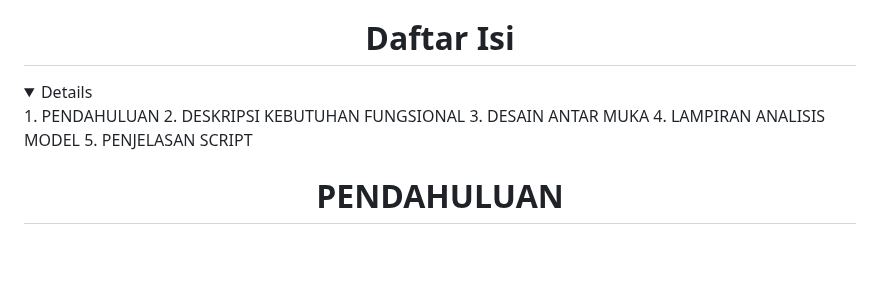
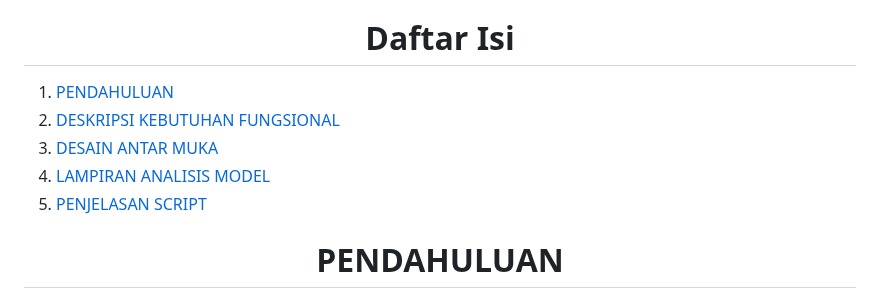
Before and after one commit to AmandaKhoiromaulSoviyanti/PemWebKelompok7, a Markdown page: README.md, the part around the change. Rendered like a GitHub page; blank space fills up the shorter version.

```diff
--- a/README.md
+++ b/README.md
@@ -9,13 +9,12 @@
 <h1>Daftar Isi </h1>
 </div>
 
-<details open >
-1. PENDAHULUAN
-2. DESKRIPSI KEBUTUHAN FUNGSIONAL
-3. DESAIN ANTAR MUKA
-4. LAMPIRAN ANALISIS MODEL
-5. PENJELASAN SCRIPT
-</details>
+1. [PENDAHULUAN](#PENDAHULUAN)
+2. [DESKRIPSI KEBUTUHAN FUNGSIONAL](#DESKRIPSI-KEBUTUHAN-FUNGSIONAL)
+3. [DESAIN ANTAR MUKA](#DESAIN-ANTAR-MUKA)
+4. [LAMPIRAN ANALISIS MODEL](#LAMPIRAN-ANALISIS-MODEL)
+5. [PENJELASAN SCRIPT](#PENJELASAN-SCRIPT)
+
 
 <div align = "center">
 <h1>PENDAHULUAN </h1>
```
